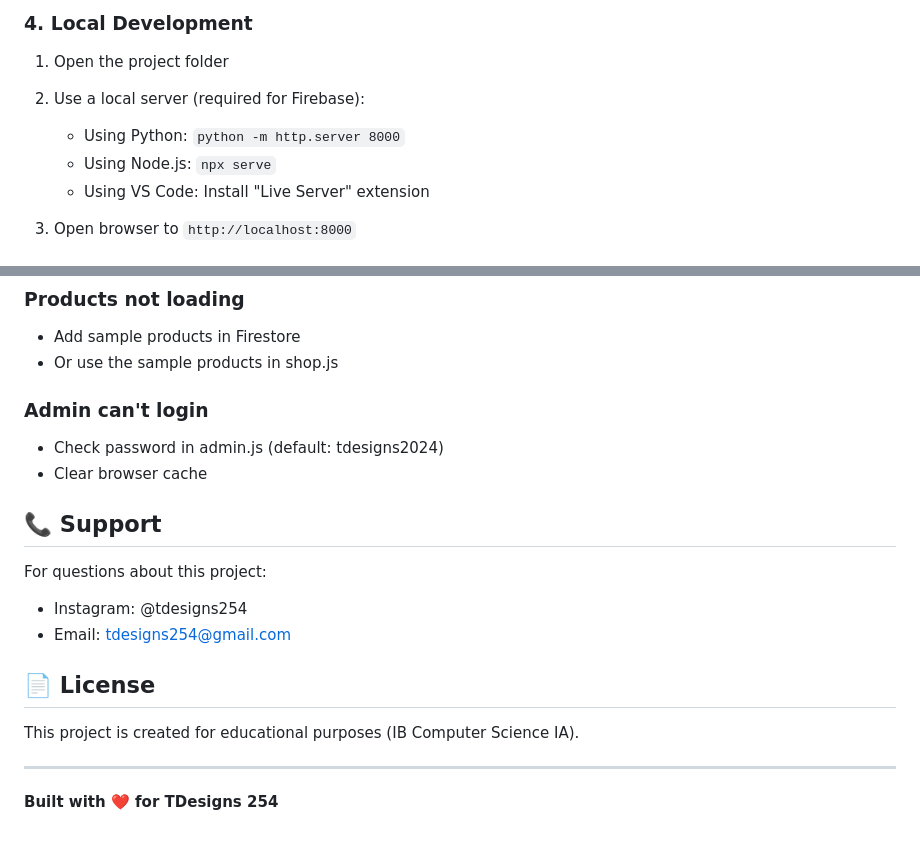
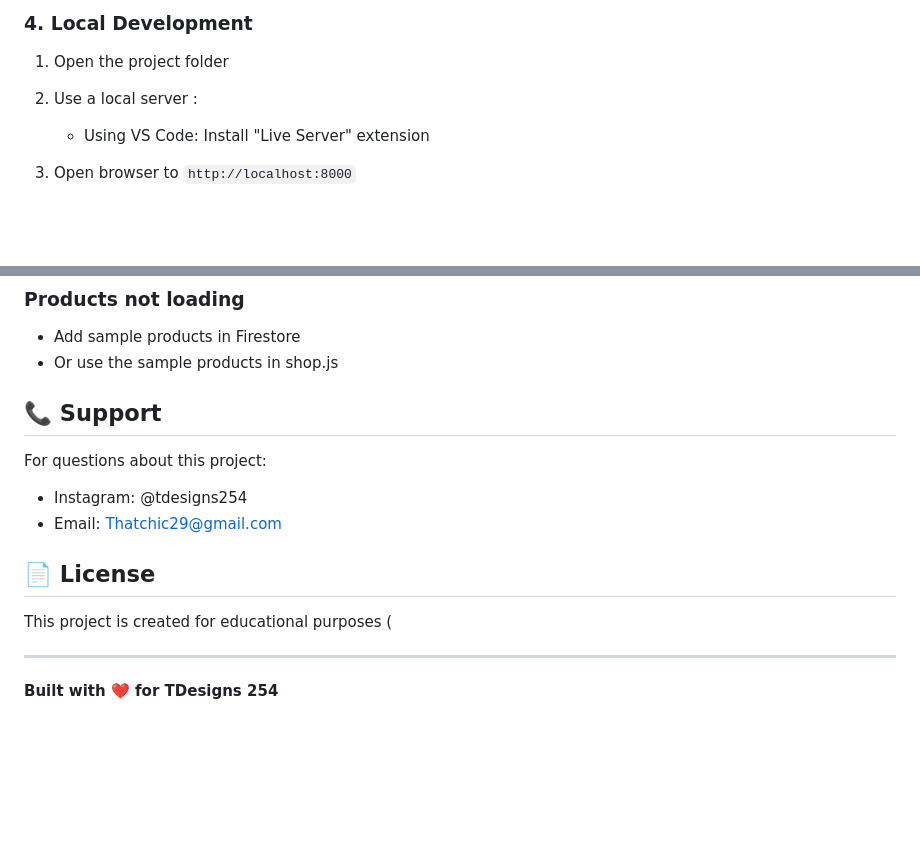
Before and after one commit to SOIGWA/TDESIGNS254, a Markdown page: README.md, 2 parts joined by grey strips. Rendered like a GitHub page; blank space fills up the shorter version.

Commit message:
Revise local development setup and contact info
Updated local server instructions and support email.

```diff
--- a/README.md
+++ b/README.md
@@ -130,9 +130,7 @@ Create these collections in Firestore:
 ### 4. Local Development
 
 1. Open the project folder
-2. Use a local server (required for Firebase):
-   - Using Python: `python -m http.server 8000`
-   - Using Node.js: `npx serve`
+2. Use a local server :
    - Using VS Code: Install "Live Server" extension
 
 3. Open browser to `http://localhost:8000`
@@ -232,19 +230,16 @@ Edit `styles.css` variables:
 - Add sample products in Firestore
 - Or use the sample products in shop.js
 
-### Admin can't login
-- Check password in admin.js (default: tdesigns2024)
-- Clear browser cache
 
 ## 📞 Support
 
 For questions about this project:
 - Instagram: @tdesigns254
-- Email: tdesigns254@gmail.com
+- Email: Thatchic29@gmail.com
 
 ## 📄 License
 
-This project is created for educational purposes (IB Computer Science IA).
+This project is created for educational purposes (
 
 ---
 
```
